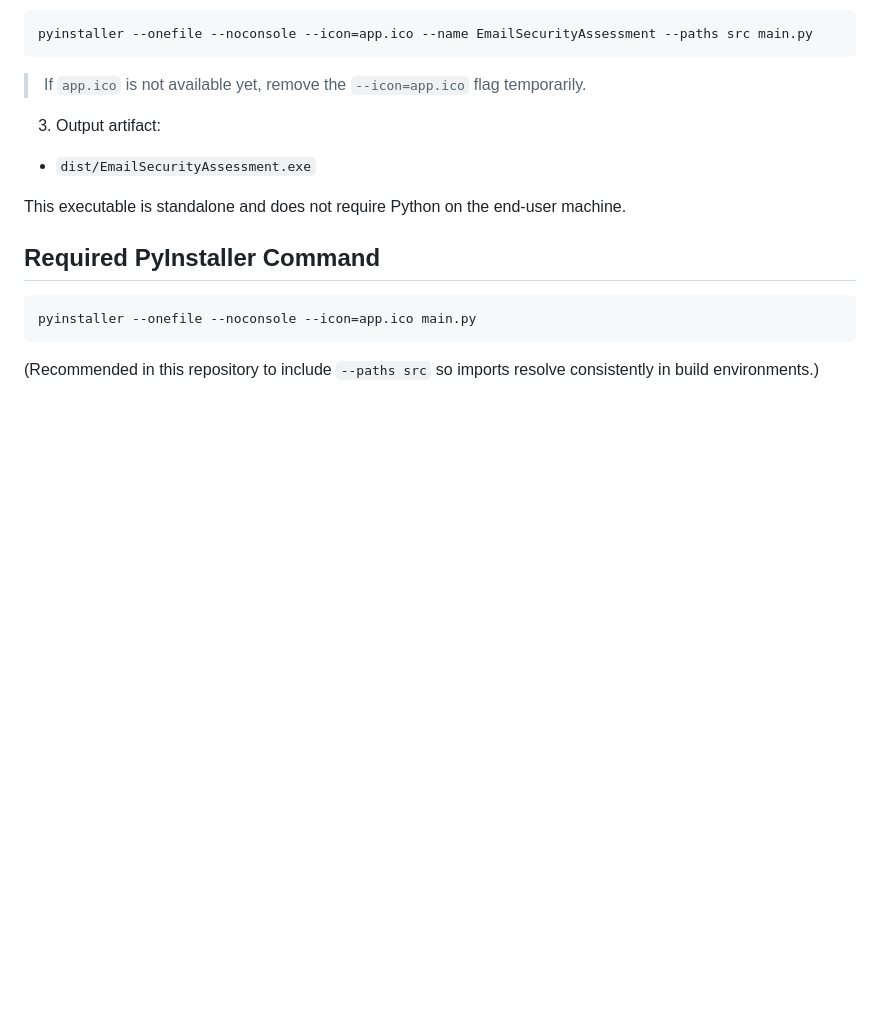
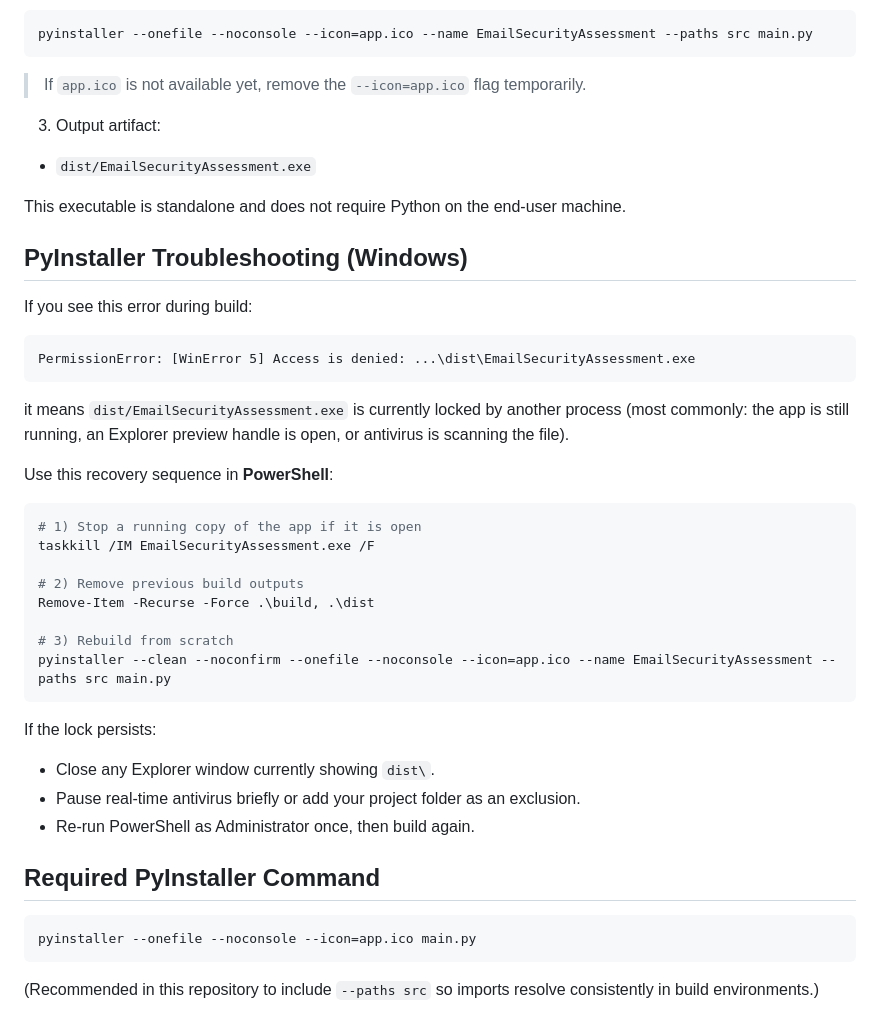
Before and after one commit to Brukusec/Dmarc_Check, a Markdown page: README.md, the part around the change. Rendered like a GitHub page; blank space fills up the shorter version.

Commit message:
Add Windows PyInstaller WinError 5 troubleshooting steps

````diff
--- a/README.md
+++ b/README.md
@@ -136,6 +136,34 @@ pyinstaller --onefile --noconsole --icon=app.ico --name EmailSecurityAssessment
 
 This executable is standalone and does not require Python on the end-user machine.
 
+## PyInstaller Troubleshooting (Windows)
+
+If you see this error during build:
+
+```text
+PermissionError: [WinError 5] Access is denied: ...\dist\EmailSecurityAssessment.exe
+```
+
+it means `dist/EmailSecurityAssessment.exe` is currently locked by another process (most commonly: the app is still running, an Explorer preview handle is open, or antivirus is scanning the file).
+
+Use this recovery sequence in **PowerShell**:
+
+```powershell
+# 1) Stop a running copy of the app if it is open
+taskkill /IM EmailSecurityAssessment.exe /F
+
+# 2) Remove previous build outputs
+Remove-Item -Recurse -Force .\build, .\dist
+
+# 3) Rebuild from scratch
+pyinstaller --clean --noconfirm --onefile --noconsole --icon=app.ico --name EmailSecurityAssessment --paths src main.py
+```
+
+If the lock persists:
+- Close any Explorer window currently showing `dist\`.
+- Pause real-time antivirus briefly or add your project folder as an exclusion.
+- Re-run PowerShell as Administrator once, then build again.
+
 ## Required PyInstaller Command
 
 ```bash
````
